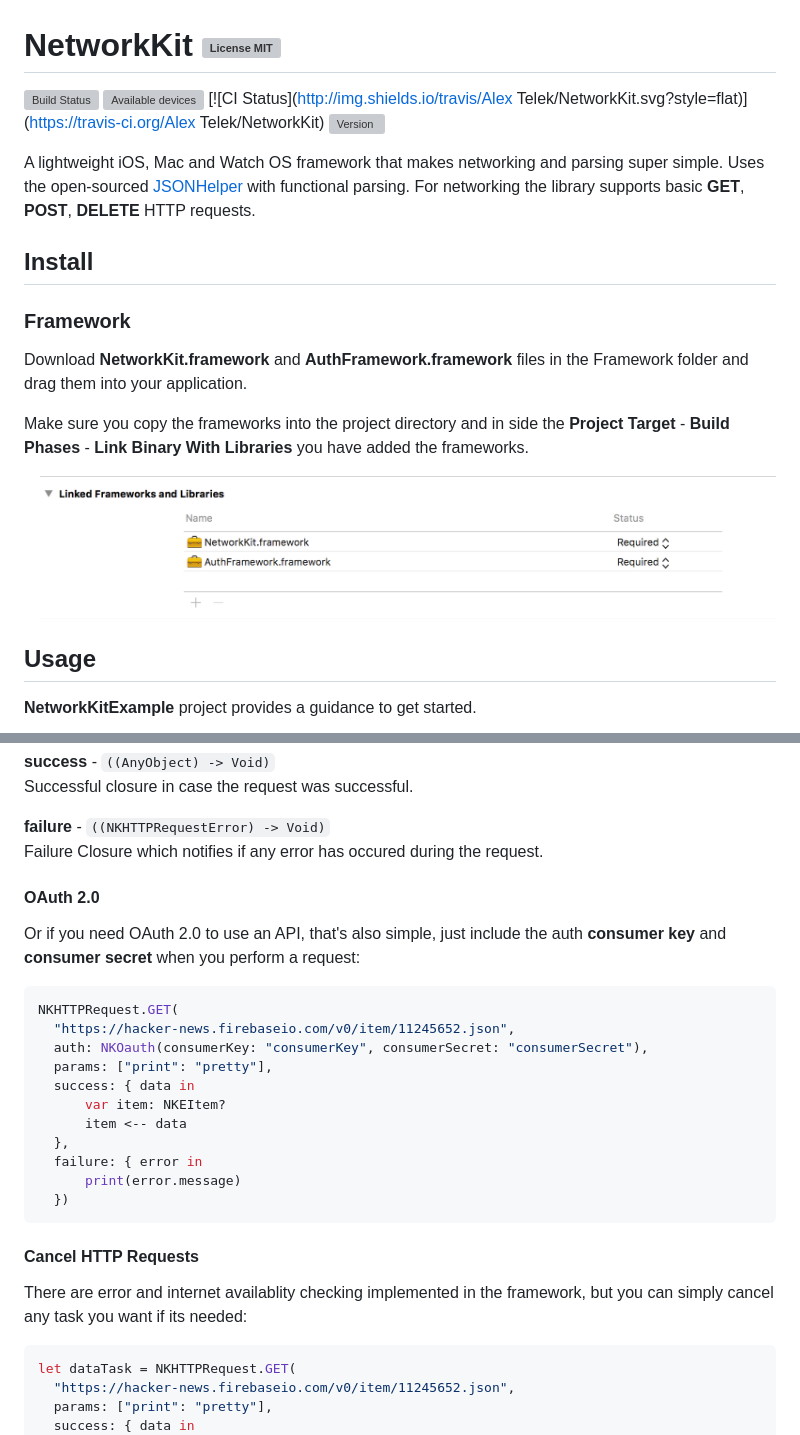
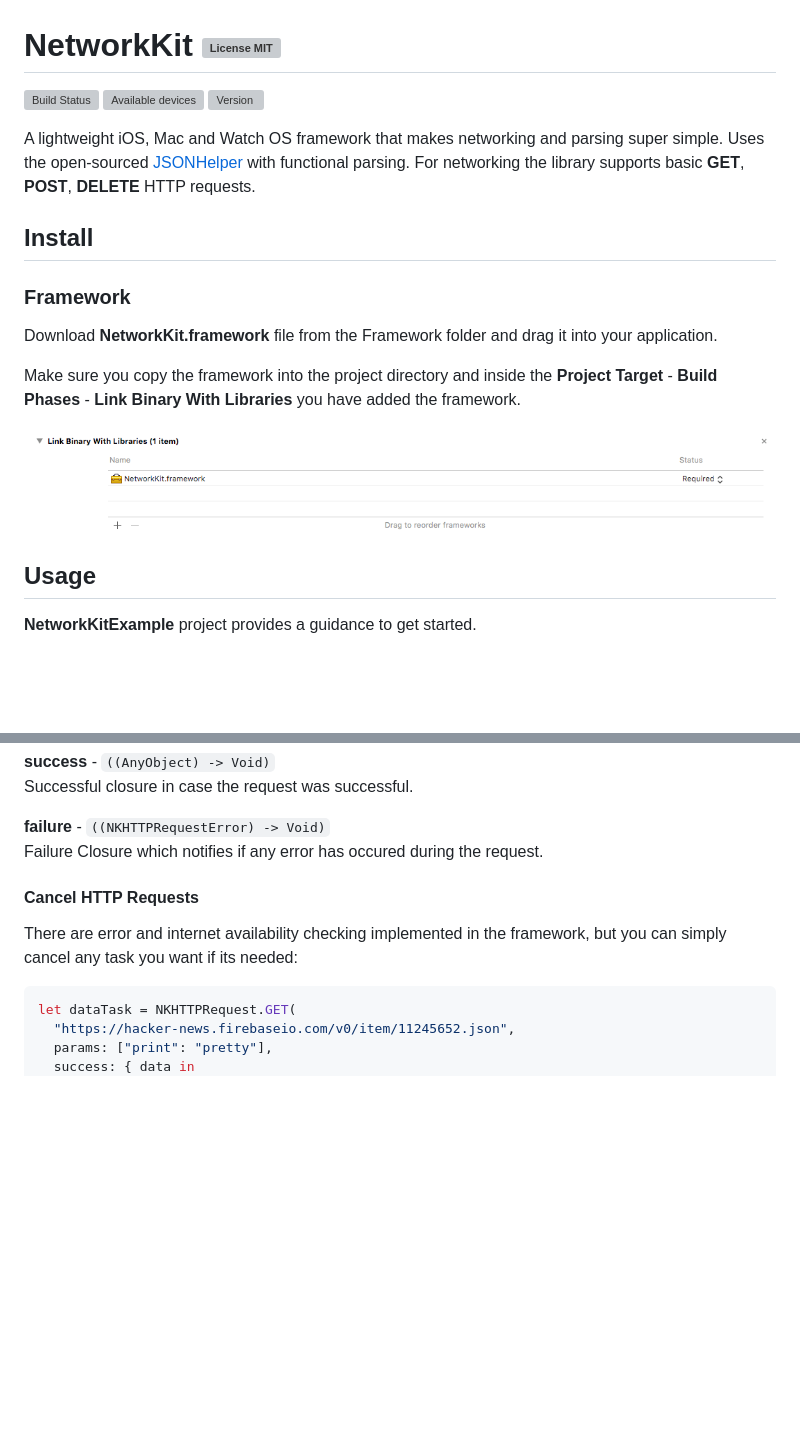
Before and after one commit to imex94/NetworkKit, a Markdown page: README.md, 2 parts joined by grey strips. Drawn GitHub-style; pictures changed too: images/import.png; blank space fills up the shorter version; grey boxes are pictures that could not be loaded.

Commit message:
removed AuthFramework and modified readme

````diff
--- a/README.md
+++ b/README.md
@@ -2,7 +2,6 @@
 
 [![Build Status](https://travis-ci.org/imex94/NetworkKit.svg?branch=master)](https://travis-ci.org/imex94/NetworkKit)
 [![Available devices](https://camo.githubusercontent.com/30f3ea607a65990e8cf2d6e11a48602167399324/68747470733a2f2f636f636f61706f642d6261646765732e6865726f6b756170702e636f6d2f702f41464e6574776f726b696e672f62616467652e706e67)]()
-[![CI Status](http://img.shields.io/travis/Alex Telek/NetworkKit.svg?style=flat)](https://travis-ci.org/Alex Telek/NetworkKit)
 [![Version](https://img.shields.io/cocoapods/v/NetworkKit.svg?style=flat)](http://cocoapods.org/pods/NetworkKit)
 
 A lightweight iOS, Mac and Watch OS framework that makes networking and parsing super simple. Uses the open-sourced [JSONHelper](https://github.com/isair/JSONHelper) with functional parsing. For networking the library supports basic **GET**, **POST**, **DELETE** HTTP requests.
@@ -25,9 +24,9 @@ pod "NetworkKit"
 
 ### Framework
 
-Download **NetworkKit.framework** and **AuthFramework.framework** files in the Framework folder and drag them into your application.
+Download **NetworkKit.framework** file from the Framework folder and drag it into your application.
 
-Make sure you copy the frameworks into the project directory and in side the **Project Target** - **Build Phases** - **Link Binary With Libraries** you have added the frameworks.
+Make sure you copy the framework into the project directory and inside the **Project Target** - **Build Phases** - **Link Binary With Libraries** you have added the framework.
 
 ![Import Framework](https://github.com/imex94/NetworkKit/blob/master/images/import.png "Import Framework")
 
@@ -153,7 +152,7 @@ Successful closure in case the request was successful. <br />
 **failure** -  `((NKHTTPRequestError) -> Void)` <br />
 Failure Closure which notifies if any error has occured during the request. <br />
 
-#### OAuth 2.0
+<!-- #### OAuth 2.0
 
 Or if you need OAuth 2.0 to use an API, that's also simple, just include the auth **consumer key** and **consumer secret** when you perform a request:
 
@@ -169,11 +168,11 @@ NKHTTPRequest.GET(
   failure: { error in
       print(error.message)
   })
-```
+``` -->
 
 #### Cancel HTTP Requests
 
-There are error and internet availablity checking implemented in the framework, but you can simply cancel any task you want if its needed:
+There are error and internet availability checking implemented in the framework, but you can simply cancel any task you want if its needed:
 
 ```swift
 let dataTask = NKHTTPRequest.GET(
````
Also changed, not shown: 7 other files.
